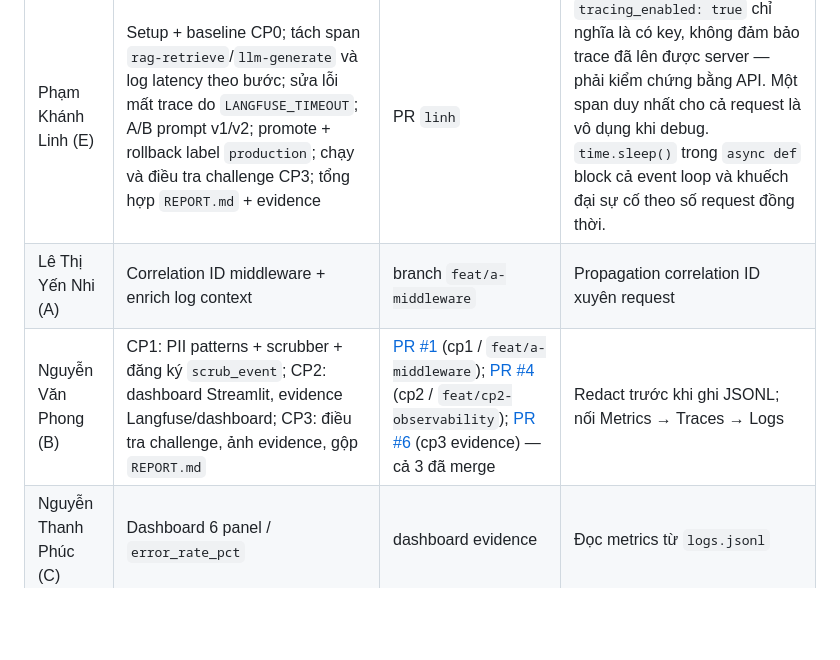
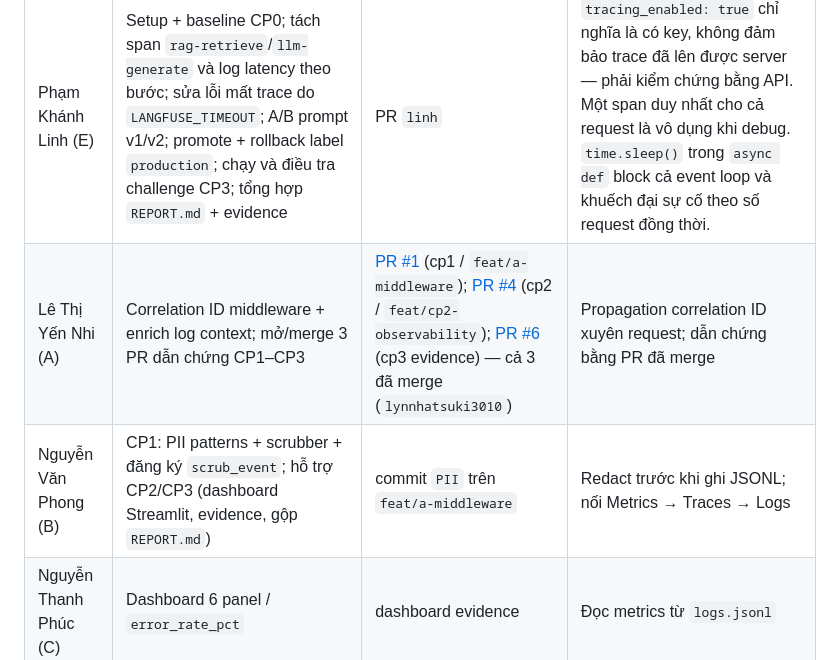
Before and after one commit to PhongSEVN/K3-DAY13-2A202601241, a Markdown page: submission/REPORT.md, the part around the change. Rendered like a GitHub page; blank space fills up the shorter version.

Commit message:
update role

```diff
--- a/submission/REPORT.md
+++ b/submission/REPORT.md
@@ -120,7 +120,7 @@ Bằng chứng đầy đủ: [evidence/cp3-metrics-before-after.txt](evidence/cp
 | Thành viên | Phần việc | Commit/PR | Điều đã học |
 |---|---|---|---|
 | Phạm Khánh Linh (E) | Setup + baseline CP0; tách span `rag-retrieve`/`llm-generate` và log latency theo bước; sửa lỗi mất trace do `LANGFUSE_TIMEOUT`; A/B prompt v1/v2; promote + rollback label `production`; chạy và điều tra challenge CP3; tổng hợp `REPORT.md` + evidence | PR `linh` | `tracing_enabled: true` chỉ nghĩa là có key, không đảm bảo trace đã lên được server — phải kiểm chứng bằng API. Một span duy nhất cho cả request là vô dụng khi debug. `time.sleep()` trong `async def` block cả event loop và khuếch đại sự cố theo số request đồng thời. |
-| Lê Thị Yến Nhi (A) | Correlation ID middleware + enrich log context | branch `feat/a-middleware` | Propagation correlation ID xuyên request |
-| Nguyễn Văn Phong (B) | CP1: PII patterns + scrubber + đăng ký `scrub_event`; CP2: dashboard Streamlit, evidence Langfuse/dashboard; CP3: điều tra challenge, ảnh evidence, gộp `REPORT.md` | [PR #1](https://github.com/PhongSEVN/K3-DAY13-2A202601241/pull/1) (cp1 / `feat/a-middleware`); [PR #4](https://github.com/PhongSEVN/K3-DAY13-2A202601241/pull/4) (cp2 / `feat/cp2-observability`); [PR #6](https://github.com/PhongSEVN/K3-DAY13-2A202601241/pull/6) (cp3 evidence) — cả 3 đã merge | Redact trước khi ghi JSONL; nối Metrics → Traces → Logs |
+| Lê Thị Yến Nhi (A) | Correlation ID middleware + enrich log context; mở/merge 3 PR dẫn chứng CP1–CP3 | [PR #1](https://github.com/PhongSEVN/K3-DAY13-2A202601241/pull/1) (cp1 / `feat/a-middleware`); [PR #4](https://github.com/PhongSEVN/K3-DAY13-2A202601241/pull/4) (cp2 / `feat/cp2-observability`); [PR #6](https://github.com/PhongSEVN/K3-DAY13-2A202601241/pull/6) (cp3 evidence) — cả 3 đã merge (`lynnhatsuki3010`) | Propagation correlation ID xuyên request; dẫn chứng bằng PR đã merge |
+| Nguyễn Văn Phong (B) | CP1: PII patterns + scrubber + đăng ký `scrub_event`; hỗ trợ CP2/CP3 (dashboard Streamlit, evidence, gộp `REPORT.md`) | commit `PII` trên `feat/a-middleware` | Redact trước khi ghi JSONL; nối Metrics → Traces → Logs |
 | Nguyễn Thanh Phúc (C) | Dashboard 6 panel / `error_rate_pct` | dashboard evidence | Đọc metrics từ `logs.jsonl` |
 | Vũ Huy Hoàng (D) | SLO, 3 alerts, runbook | PR `feat/d-slo-alerts` | Alert symptom-based theo SLO |
```
